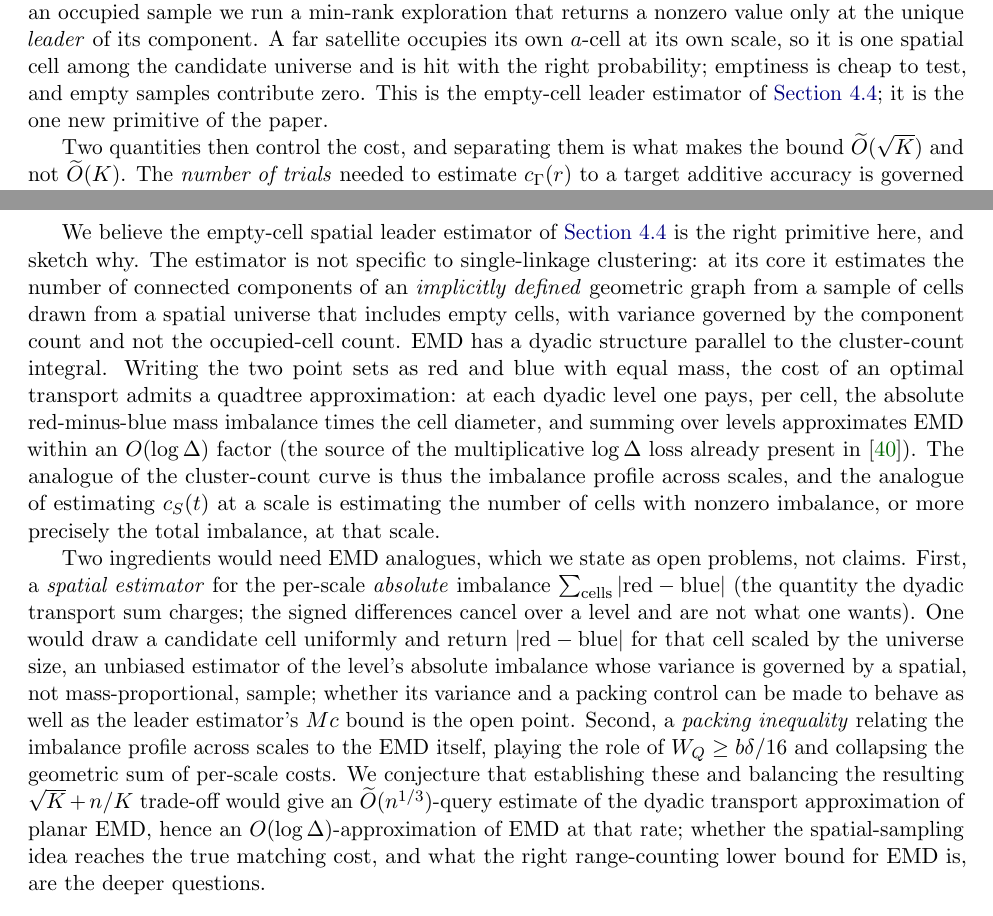
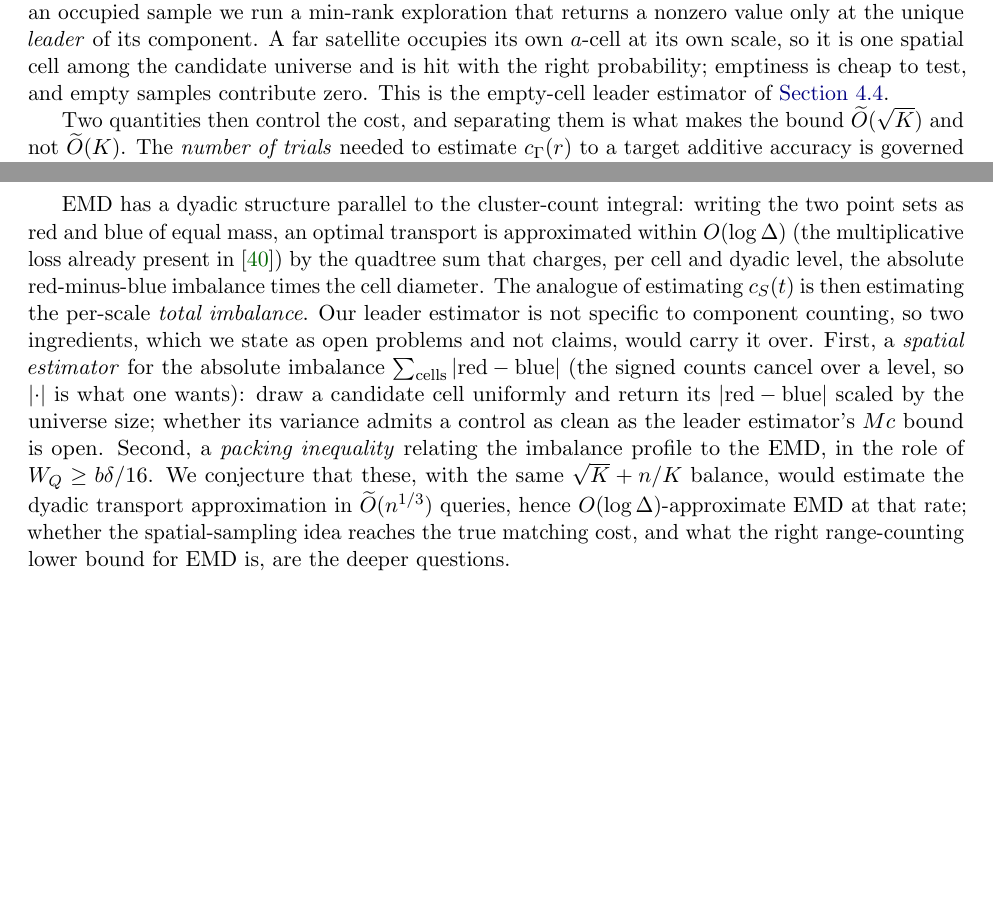
Before and after one commit to Mercury0828/emst-oracle-lower-bound, a LaTeX paper (paper/main.tex, which reads paper/sections/openquestions.tex, paper/sections/support_mst.tex): two parts of pages 12 and 24 of 43, joined at a grey line, cut so that both start at the same text, the shorter picture padded with empty space. Compiled offline with pdfLaTeX.

Commit message:
paper(review light-trim): condense §7 EMD half-plan; cut 'one new primitive' restatements
Per owner: light tightening (not full -25%). Condensed the EMD open-direction
(kept the two analogues + 'open problems not claims' framing, both protect-listed);
removed two redundant 'one new primitive' restatements (kept the punchlines).
Constant-tracking kept (serves referee issue 6). 43pp; the growth over the prior
40pp is the necessary correctness additions, not padding. Compiles clean, 0 undefined.

Co-Authored-By: Claude Opus 4.8 (1M context) <noreply@anthropic.com>

```diff
--- a/paper/sections/openquestions.tex
+++ b/paper/sections/openquestions.tex
@@ -10,31 +10,20 @@ history~\cite{AndoniDoBaIndykWoodruff09,DoBaEtal11,Charikar02,AndoniIndykKrauthg
 transportation algorithms~\cite{AgarwalChangRaghvendraXiao22,AgarwalChangXiao19,SharathkumarAgarwal12,
 AgarwalSharathkumar14,KhesinNikolovParamonov19}, but none operates under a pure range-counting oracle.
 
-We believe the empty-cell spatial leader estimator of \cref{sec:support-estimator} is the right primitive
-here, and sketch why. The estimator is not specific to single-linkage clustering: at its core it estimates
-the number of connected components of an \emph{implicitly defined} geometric graph from a sample of cells
-drawn from a spatial universe that includes empty cells, with variance governed by the component count and
-not the occupied-cell count. EMD has a dyadic structure parallel to the cluster-count integral. Writing
-the two point sets as red and blue with equal mass, the cost of an optimal transport admits a quadtree
-approximation: at each dyadic level one pays, per cell, the absolute red-minus-blue mass imbalance times
-the cell diameter, and summing over levels approximates EMD within an $O(\log\Delta)$ factor
-(the source of the multiplicative $\log\Delta$ loss already present in~\cite{DMOSW25}). The analogue of
-the cluster-count curve is thus the imbalance profile across scales, and the analogue of estimating
-$c_S(t)$ at a scale is estimating the number of cells with nonzero imbalance, or more precisely the total
-imbalance, at that scale.
-
-Two ingredients would need EMD analogues, which we state as open problems, not claims. First, a
-\emph{spatial estimator} for the per-scale \emph{absolute} imbalance $\sum_{\text{cells}}\abs{\text{red}-
-\text{blue}}$ (the quantity the dyadic transport sum charges; the signed differences cancel over a level
-and are not what one wants). One would draw a candidate cell uniformly and return $\abs{\text{red}-
-\text{blue}}$ for that cell scaled by the universe size, an unbiased estimator of the level's absolute
-imbalance whose variance is governed by a spatial, not mass-proportional, sample; whether its variance and
-a packing control can be made to behave as well as the leader estimator's $Mc$ bound is the open point.
-Second, a \emph{packing inequality} relating the imbalance profile across scales to the EMD itself, playing
-the role of $\Wq\ge b\delta/16$ and collapsing the geometric sum of per-scale costs. We conjecture that
-establishing these and balancing the resulting $\sqrt K+n/K$ trade-off would give an $\Otil(n^{1/3})$-query
-estimate of the dyadic transport approximation of planar EMD, hence an $O(\log\Delta)$-approximation of EMD
-at that rate; whether the spatial-sampling idea reaches the true matching cost, and what the right
+EMD has a dyadic structure parallel to the cluster-count integral: writing the two point sets as red and
+blue of equal mass, an optimal transport is approximated within $O(\log\Delta)$ (the multiplicative loss
+already present in~\cite{DMOSW25}) by the quadtree sum that charges, per cell and dyadic level, the
+absolute red-minus-blue imbalance times the cell diameter. The analogue of estimating $c_S(t)$ is then
+estimating the per-scale \emph{total imbalance}. Our leader estimator is not specific to component
+counting, so two ingredients, which we state as open problems and not claims, would carry it over. First, a
+\emph{spatial estimator} for the absolute imbalance $\sum_{\text{cells}}\abs{\text{red}-\text{blue}}$ (the
+signed counts cancel over a level, so $\abs{\cdot}$ is what one wants): draw a candidate cell uniformly and
+return its $\abs{\text{red}-\text{blue}}$ scaled by the universe size; whether its variance admits a
+control as clean as the leader estimator's $Mc$ bound is open. Second, a \emph{packing inequality} relating
+the imbalance profile to the EMD, in the role of $\Wq\ge b\delta/16$. We conjecture that these, with the
+same $\sqrt K+n/K$ balance, would estimate the dyadic transport approximation in $\Otil(n^{1/3})$ queries,
+hence $O(\log\Delta)$-approximate EMD at that rate; whether the spatial-sampling idea reaches the true
+matching cost, and what the right
 range-counting lower bound for EMD is, are the deeper questions.
 
 \paragraph{Higher dimensions.}
--- a/paper/sections/support_mst.tex
+++ b/paper/sections/support_mst.tex
@@ -71,7 +71,7 @@ spatial universe that includes empty cells}, and on an occupied sample we run a
 returns a nonzero value only at the unique \emph{leader} of its component. A far satellite occupies its
 own $a$-cell at its own scale, so it is one spatial cell among the candidate universe and is hit with the
 right probability; emptiness is cheap to test, and empty samples contribute zero. This is the empty-cell
-leader estimator of \cref{sec:support-estimator}; it is the one new primitive of the paper.
+leader estimator of \cref{sec:support-estimator}.
 
 Two quantities then control the cost, and separating them is what makes the bound $\Otil(\sqrt K)$ and not
 $\Otil(K)$. The \emph{number of trials} needed to estimate $\cG(r)$ to a target additive accuracy is
```
Also changed, not shown: paper/sections/overview.tex (+2 -2 lines).
